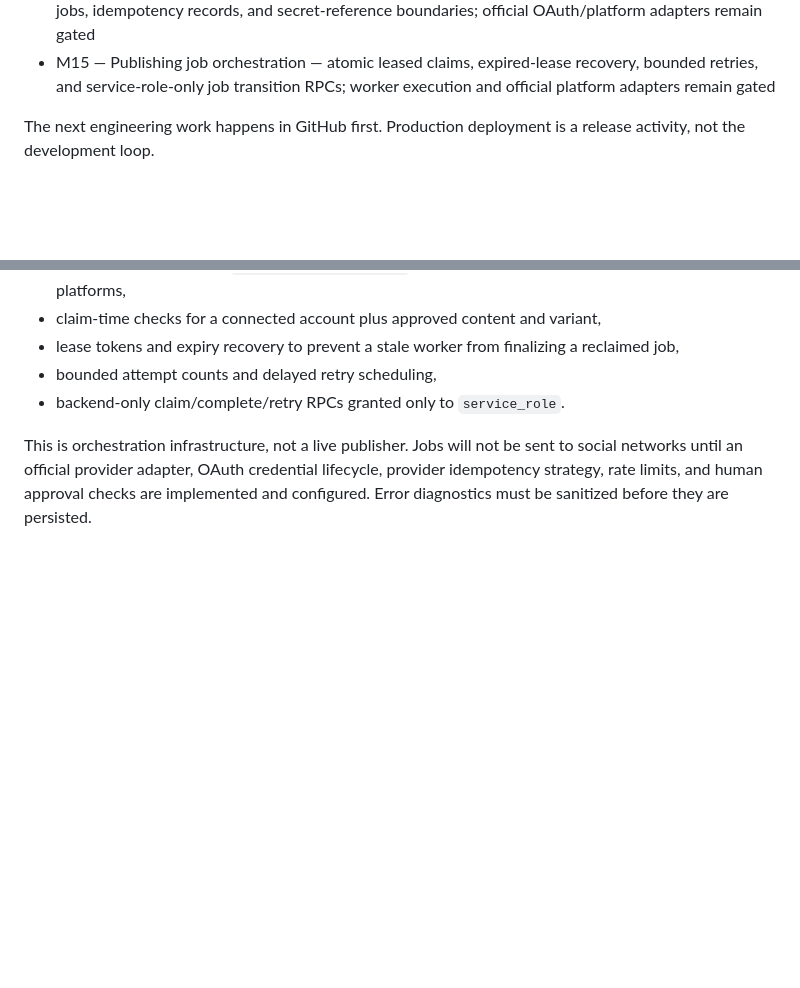
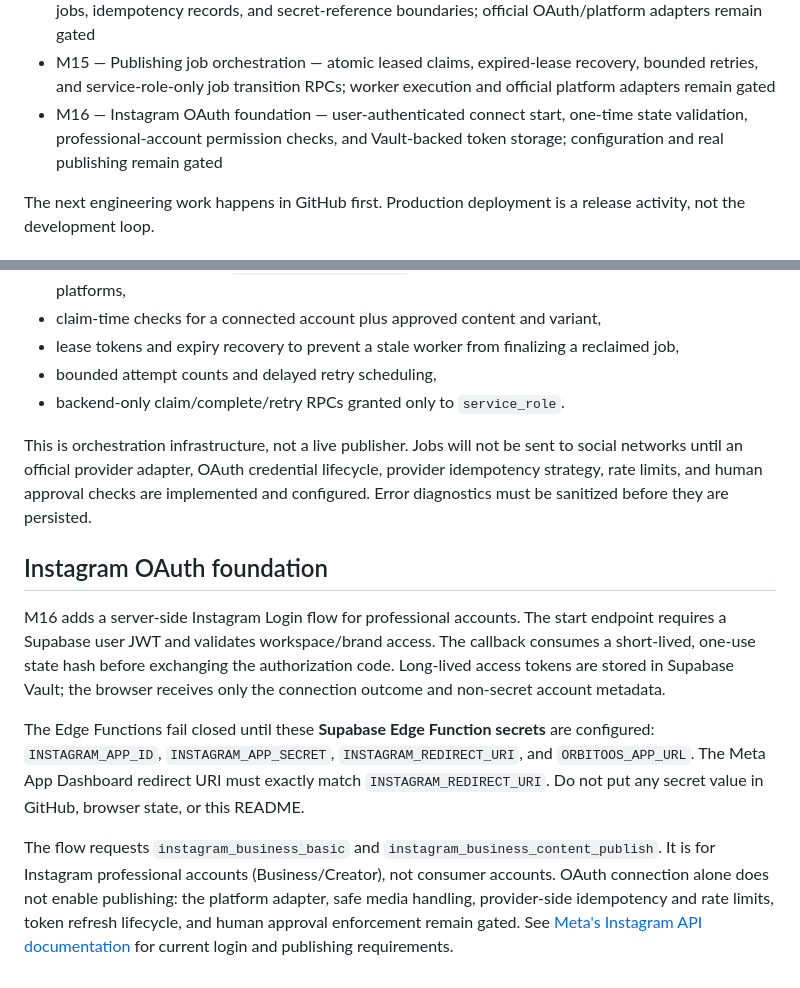
Before and after one commit to oside-dev/orbitoos, a Markdown page: README.md, 2 parts joined by grey strips. Drawn GitHub-style; blank space fills up the shorter version.

Commit message:
docs: document Instagram OAuth configuration boundary

```diff
--- a/README.md
+++ b/README.md
@@ -88,6 +88,7 @@ https://orbitoos.vercel.app
 - M13 — Imported analytics provider contract — CSV/JSON report imports use a provider adapter boundary
 - M14 — Social publishing foundation — workspace-scoped social account metadata, durable publishing jobs, idempotency records, and secret-reference boundaries; official OAuth/platform adapters remain gated
 - M15 — Publishing job orchestration — atomic leased claims, expired-lease recovery, bounded retries, and service-role-only job transition RPCs; worker execution and official platform adapters remain gated
+- M16 — Instagram OAuth foundation — user-authenticated connect start, one-time state validation, professional-account permission checks, and Vault-backed token storage; configuration and real publishing remain gated
 
 The next engineering work happens in GitHub first. Production deployment is a release activity, not the development loop.
 
@@ -112,3 +113,11 @@ The M15 database contract in `docs/architecture/publishing-job-orchestration.sql
 - backend-only claim/complete/retry RPCs granted only to `service_role`.
 
 This is orchestration infrastructure, not a live publisher. Jobs will not be sent to social networks until an official provider adapter, OAuth credential lifecycle, provider idempotency strategy, rate limits, and human approval checks are implemented and configured. Error diagnostics must be sanitized before they are persisted.
+
+## Instagram OAuth foundation
+
+M16 adds a server-side Instagram Login flow for professional accounts. The start endpoint requires a Supabase user JWT and validates workspace/brand access. The callback consumes a short-lived, one-use state hash before exchanging the authorization code. Long-lived access tokens are stored in Supabase Vault; the browser receives only the connection outcome and non-secret account metadata.
+
+The Edge Functions fail closed until these **Supabase Edge Function secrets** are configured: `INSTAGRAM_APP_ID`, `INSTAGRAM_APP_SECRET`, `INSTAGRAM_REDIRECT_URI`, and `ORBITOOS_APP_URL`. The Meta App Dashboard redirect URI must exactly match `INSTAGRAM_REDIRECT_URI`. Do not put any secret value in GitHub, browser state, or this README.
+
+The flow requests `instagram_business_basic` and `instagram_business_content_publish`. It is for Instagram professional accounts (Business/Creator), not consumer accounts. OAuth connection alone does not enable publishing: the platform adapter, safe media handling, provider-side idempotency and rate limits, token refresh lifecycle, and human approval enforcement remain gated. See [Meta's Instagram API documentation](https://www.postman.com/meta/instagram/documentation/6yqw8pt/instagram-api) for current login and publishing requirements.
```
